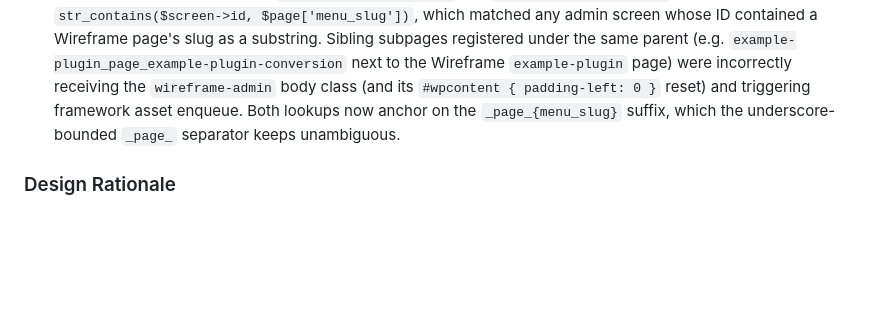
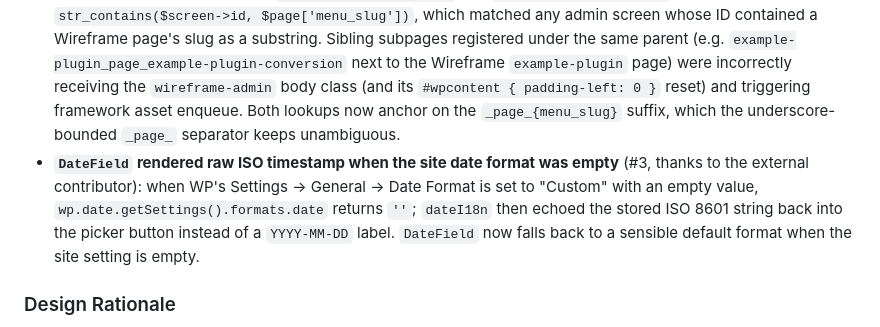
Before and after one commit to tdrayson/wp-wireframe, a Markdown page: CHANGELOG.md, the part around the change. Drawn GitHub-style; blank space fills up the shorter version.

Commit message:
docs(changelog): add #3 DateField ISO fix to 1.0.6

```diff
--- a/CHANGELOG.md
+++ b/CHANGELOG.md
@@ -27,6 +27,7 @@
 - **Single-page `menu_slug` ignored** (#5): the single-page boot branch in `App::resolvePages()` hardcoded `'menu_slug' => $prefix`, silently dropping any `menu_slug` value passed at boot. The README and the multi-page branch both honour the override; the single-page branch now matches (`$config['menu_slug'] ?? $prefix`).
 - **`SlotFillProvider` missing at app root** (#4): the React app rendered `@wordpress/components` widgets (Popover, Dropdown, ComboboxControl, SnackbarList) without wrapping in `SlotFillProvider`, which logged a console warning on every page load (*"Components must be wrapped within `SlotFillProvider`"*) and could leave popovers / portaled content positioned incorrectly. The app root in `js/index.js` now wraps `<App>` in `<SlotFillProvider>`.
 - **Subpage false-positives** (#6): `Plugin::addBodyClass()` and `AdminPage::matchPage()` used `str_contains($screen->id, $page['menu_slug'])`, which matched any admin screen whose ID contained a Wireframe page's slug as a substring. Sibling subpages registered under the same parent (e.g. `example-plugin_page_example-plugin-conversion` next to the Wireframe `example-plugin` page) were incorrectly receiving the `wireframe-admin` body class (and its `#wpcontent { padding-left: 0 }` reset) and triggering framework asset enqueue. Both lookups now anchor on the `_page_{menu_slug}` suffix, which the underscore-bounded `_page_` separator keeps unambiguous.
+- **`DateField` rendered raw ISO timestamp when the site date format was empty** (#3, thanks to the external contributor): when WP's Settings → General → Date Format is set to "Custom" with an empty value, `wp.date.getSettings().formats.date` returns `''`; `dateI18n` then echoed the stored ISO 8601 string back into the picker button instead of a `YYYY-MM-DD` label. `DateField` now falls back to a sensible default format when the site setting is empty.
 
 ### Design Rationale
 - **Strictly opt-in** was a deliberate choice: a page config with zero `access` keys produces byte-identical behavior to previous versions. The `AccessResolver::pageMode()` walk runs once at boot to decide whether to engage the new pipeline at all. This guarantees no plugin can accidentally widen access by upgrading.
```
